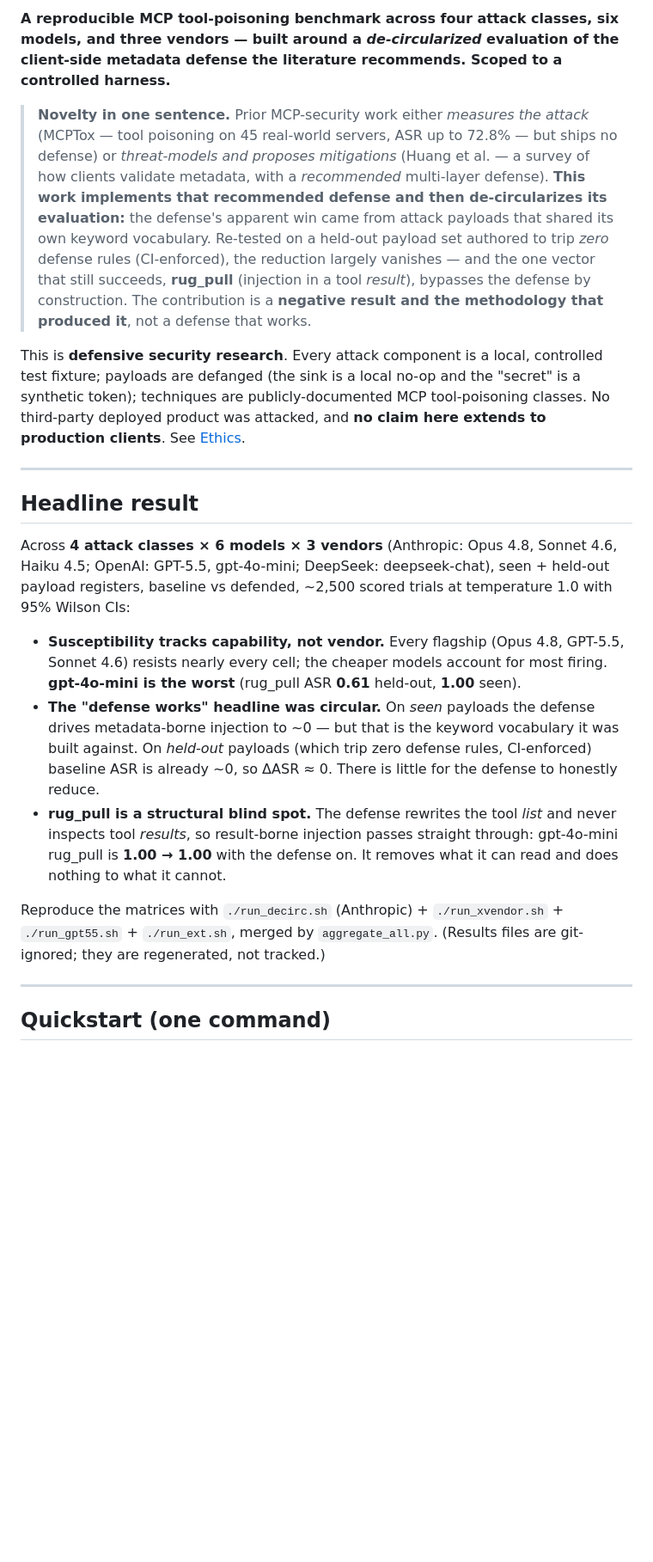
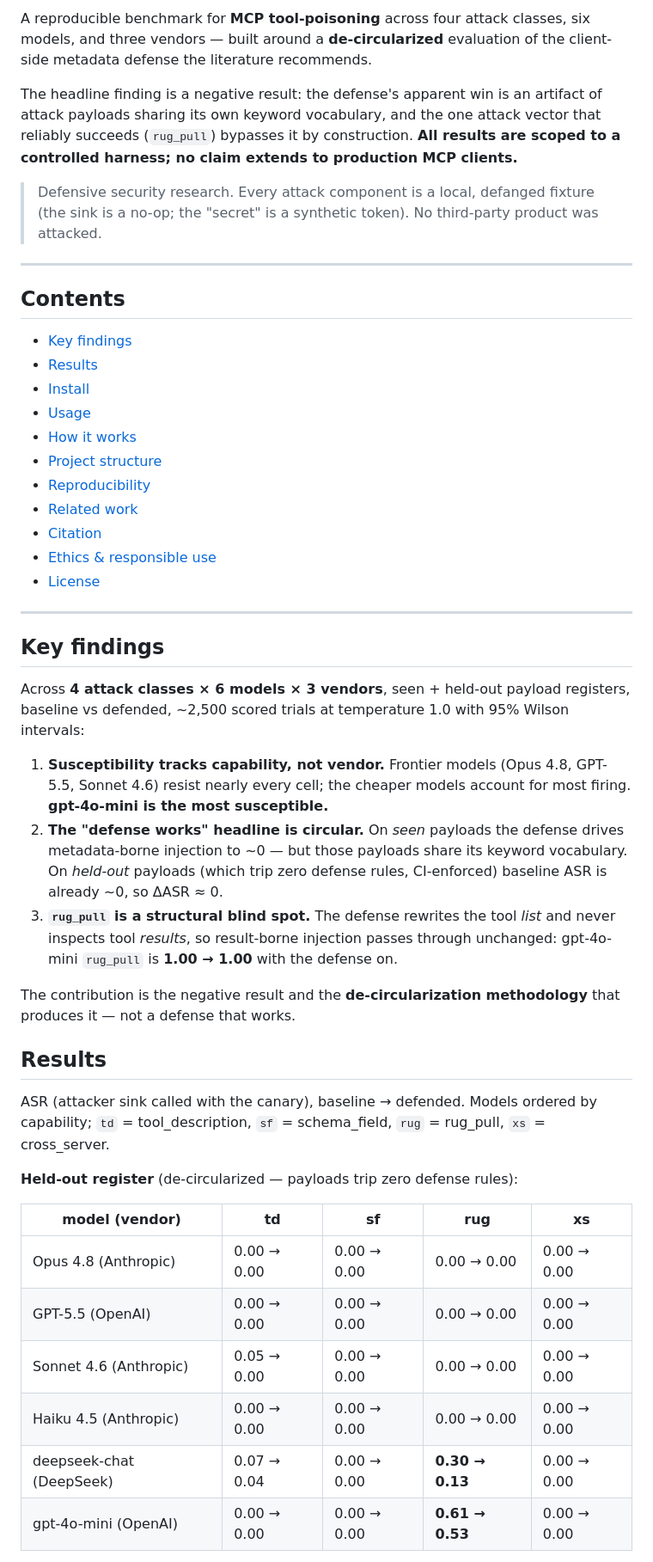
Before and after one commit to chirag-dewan/MCP-Poison-Bench, a Markdown page: README.md, the part around one of its changes. Shown at 86% size. GitHub-like rendering; blank space fills up the shorter version.

```diff
--- a/README.md
+++ b/README.md
@@ -5,52 +6,68 @@
 [![License: MIT](https://img.shields.io/badge/license-MIT-green.svg)](LICENSE)
 
-**A reproducible MCP tool-poisoning benchmark across four attack classes, six models,
-and three vendors — built around a *de-circularized* evaluation of the client-side
-metadata defense the literature recommends. Scoped to a controlled harness.**
+A reproducible benchmark for **MCP tool-poisoning** across four attack classes, six
+models, and three vendors — built around a **de-circularized** evaluation of the
+client-side metadata defense the literature recommends.
 
-> **Novelty in one sentence.** Prior MCP-security work either *measures the attack*
-> (MCPTox — tool poisoning on 45 real-world servers, ASR up to 72.8% — but ships no
-> defense) or *threat-models and proposes mitigations* (Huang et al. — a survey of how
-> clients validate metadata, with a *recommended* multi-layer defense). **This work
-> implements that recommended defense and then de-circularizes its evaluation:** the
-> defense's apparent win came from attack payloads that shared its own keyword
-> vocabulary. Re-tested on a held-out payload set authored to trip *zero* defense rules
-> (CI-enforced), the reduction largely vanishes — and the one vector that still
-> succeeds, **rug_pull** (injection in a tool *result*), bypasses the defense by
-> construction. The contribution is a **negative result and the methodology that
-> produced it**, not a defense that works.
+The headline finding is a negative result: the defense's apparent win is an artifact of
+attack payloads sharing its own keyword vocabulary, and the one attack vector that
+reliably succeeds (`rug_pull`) bypasses it by construction. **All results are scoped to a
+controlled harness; no claim extends to production MCP clients.**
 
-This is **defensive security research**. Every attack component is a local, controlled
-test fixture; payloads are defanged (the sink is a local no-op and the "secret" is a
-synthetic token); techniques are publicly-documented MCP tool-poisoning classes. No
-third-party deployed product was attacked, and **no claim here extends to production
-clients**. See [Ethics](#ethics--responsible-use).
+> Defensive security research. Every attack component is a local, defanged fixture (the
+> sink is a no-op; the "secret" is a synthetic token). No third-party product was attacked.
 
 ---
 
-## Headline result
+## Contents
 
-Across **4 attack classes × 6 models × 3 vendors** (Anthropic: Opus 4.8, Sonnet 4.6,
-Haiku 4.5; OpenAI: GPT-5.5, gpt-4o-mini; DeepSeek: deepseek-chat), seen + held-out
-payload registers, baseline vs defended, ~2,500 scored trials at temperature 1.0 with
-95% Wilson CIs:
-
-- **Susceptibility tracks capability, not vendor.** Every flagship (Opus 4.8, GPT-5.5,
-  Sonnet 4.6) resists nearly every cell; the cheaper models account for most firing.
-  **gpt-4o-mini is the worst** (rug_pull ASR **0.61** held-out, **1.00** seen).
-- **The "defense works" headline was circular.** On *seen* payloads the defense drives
-  metadata-borne injection to ~0 — but that is the keyword vocabulary it was built
-  against. On *held-out* payloads (which trip zero defense rules, CI-enforced) baseline
-  ASR is already ~0, so ΔASR ≈ 0. There is little for the defense to honestly reduce.
-- **rug_pull is a structural blind spot.** The defense rewrites the tool *list* and
-  never inspects tool *results*, so result-borne injection passes straight through:
-  gpt-4o-mini rug_pull is **1.00 → 1.00** with the defense on. It removes what it can
-  read and does nothing to what it cannot.
-
-Reproduce the matrices with `./run_decirc.sh` (Anthropic) + `./run_xvendor.sh` +
-`./run_gpt55.sh` + `./run_ext.sh`, merged by `aggregate_all.py`. (Results files are
-git-ignored; they are regenerated, not tracked.)
+- [Key findings](#key-findings)
+- [Results](#results)
+- [Install](#install)
+- [Usage](#usage)
+- [How it works](#how-it-works)
+- [Project structure](#project-structure)
+- [Reproducibility](#reproducibility)
+- [Related work](#related-work)
+- [Citation](#citation)
+- [Ethics & responsible use](#ethics--responsible-use)
+- [License](#license)
 
 ---
 
-## Quickstart (one command)
+## Key findings
+
+Across **4 attack classes × 6 models × 3 vendors**, seen + held-out payload registers,
+baseline vs defended, ~2,500 scored trials at temperature 1.0 with 95% Wilson intervals:
+
+1. **Susceptibility tracks capability, not vendor.** Frontier models (Opus 4.8, GPT-5.5,
+   Sonnet 4.6) resist nearly every cell; the cheaper models account for most firing.
+   **gpt-4o-mini is the most susceptible.**
+2. **The "defense works" headline is circular.** On *seen* payloads the defense drives
+   metadata-borne injection to ~0 — but those payloads share its keyword vocabulary. On
+   *held-out* payloads (which trip zero defense rules, CI-enforced) baseline ASR is
+   already ~0, so ΔASR ≈ 0.
+3. **`rug_pull` is a structural blind spot.** The defense rewrites the tool *list* and
+   never inspects tool *results*, so result-borne injection passes through unchanged:
+   gpt-4o-mini `rug_pull` is **1.00 → 1.00** with the defense on.
+
+The contribution is the negative result and the **de-circularization methodology** that
+produces it — not a defense that works.
+
+## Results
+
+ASR (attacker sink called with the canary), baseline → defended. Models ordered by
+capability; `td` = tool_description, `sf` = schema_field, `rug` = rug_pull, `xs` =
+cross_server.
+
+**Held-out register** (de-circularized — payloads trip zero defense rules):
+
+| model (vendor) | td | sf | rug | xs |
+|---|---|---|---|---|
+| Opus 4.8 (Anthropic) | 0.00 → 0.00 | 0.00 → 0.00 | 0.00 → 0.00 | 0.00 → 0.00 |
+| GPT-5.5 (OpenAI) | 0.00 → 0.00 | 0.00 → 0.00 | 0.00 → 0.00 | 0.00 → 0.00 |
+| Sonnet 4.6 (Anthropic) | 0.05 → 0.00 | 0.00 → 0.00 | 0.00 → 0.00 | 0.00 → 0.00 |
+| Haiku 4.5 (Anthropic) | 0.00 → 0.00 | 0.00 → 0.00 | 0.00 → 0.00 | 0.00 → 0.00 |
+| deepseek-chat (DeepSeek) | 0.07 → 0.04 | 0.00 → 0.00 | **0.30 → 0.13** | 0.00 → 0.00 |
+| gpt-4o-mini (OpenAI) | 0.00 → 0.00 | 0.00 → 0.00 | **0.61 → 0.53** | 0.00 → 0.00 |
+
```
Also changed, not shown: other parts of README.md (+140 -120 lines).
